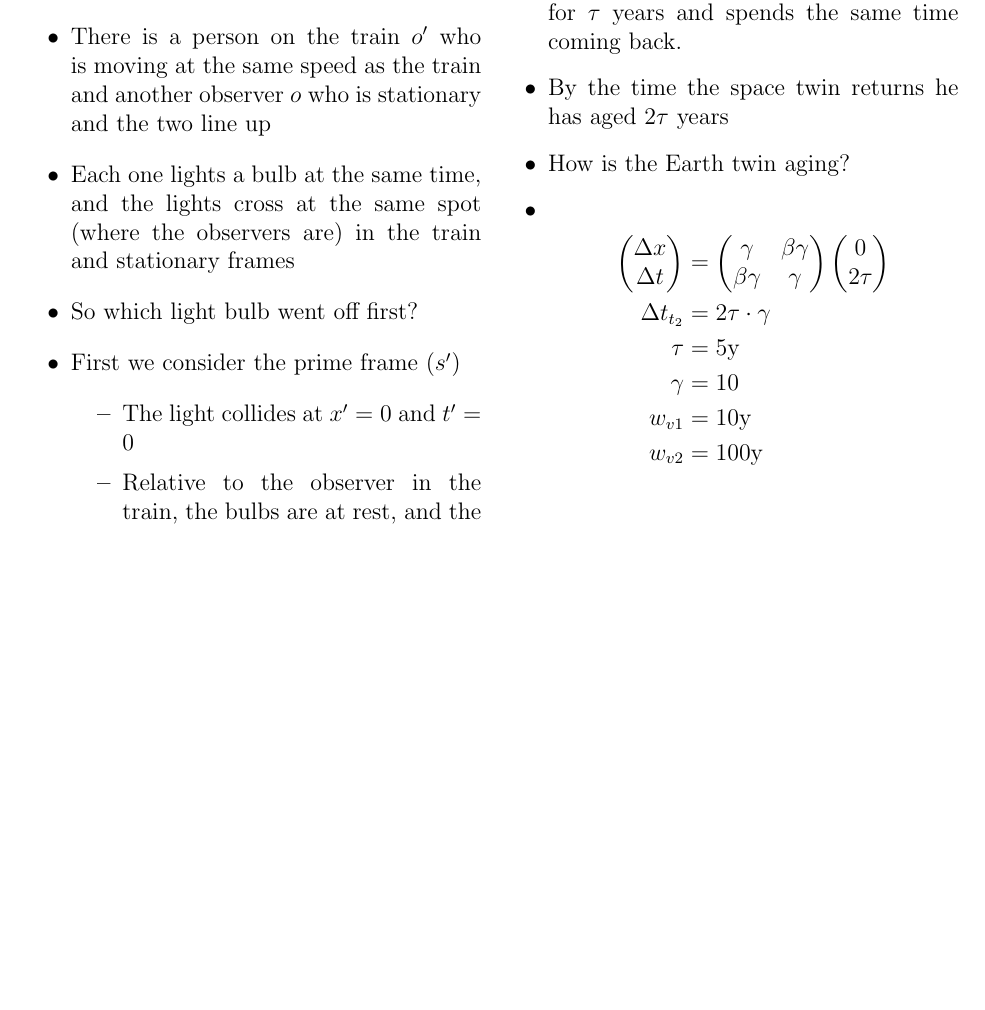
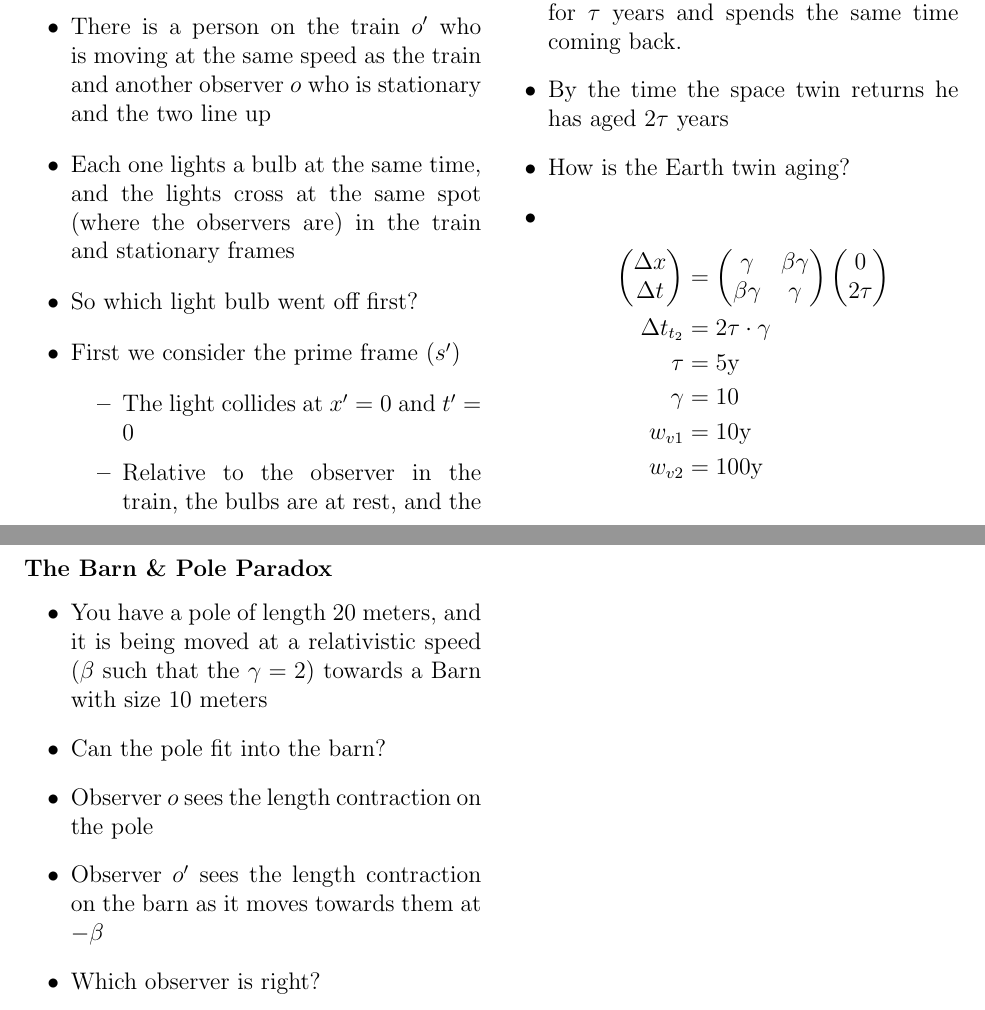
Before and after one commit to etashj/PGSS-Notes, a LaTeX document (Physics/main.tex): part of page 6 of 6 before the commit and two parts of pages 6 and 7 of 7 after it, the two joined at a grey line, cut so that both start at the same text, the shorter picture padded with empty space. Compiled offline with pdfLaTeX.

Commit message:
Added The Barn & Pole Paradox

```diff
--- a/Physics/main.tex
+++ b/Physics/main.tex
@@ -339,4 +339,13 @@ In a Lorenz transformation, y velocity takes the form $\beta_y=\frac{\Delta y}{\
     \end{align*}
 \end{itemize}
 
+\subsubsection*{The Barn \& Pole Paradox}
+\begin{itemize}
+    \item You have a pole of length 20 meters, and it is being moved at a relativistic speed ($\beta$ such that the $\gamma = 2$) towards a Barn with size 10 meters
+    \item Can the pole fit into the barn?
+    \item Observer $o$ sees the length contraction on the pole
+    \item Observer $o'$ sees the length contraction on the barn as it moves towards them at $-\beta$
+    \item Which observer is right?
+\end{itemize}
+
 \end{document}
```
Also changed, not shown: Physics/main.pdf.
